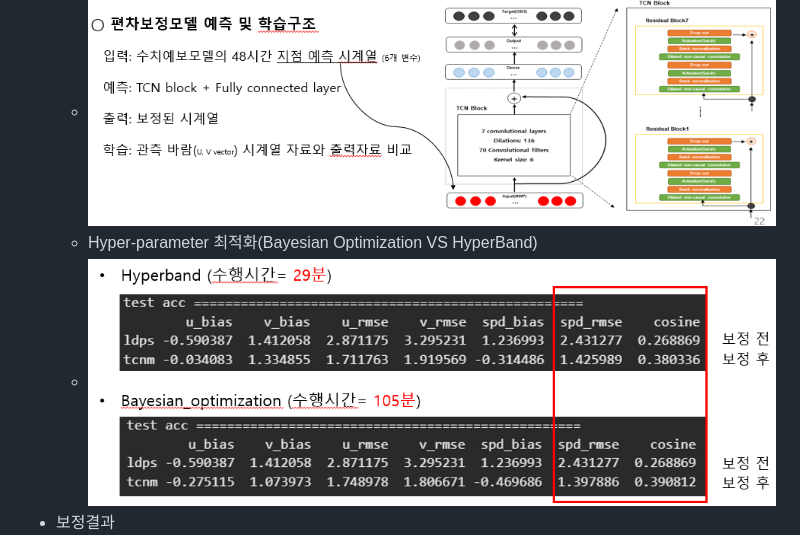
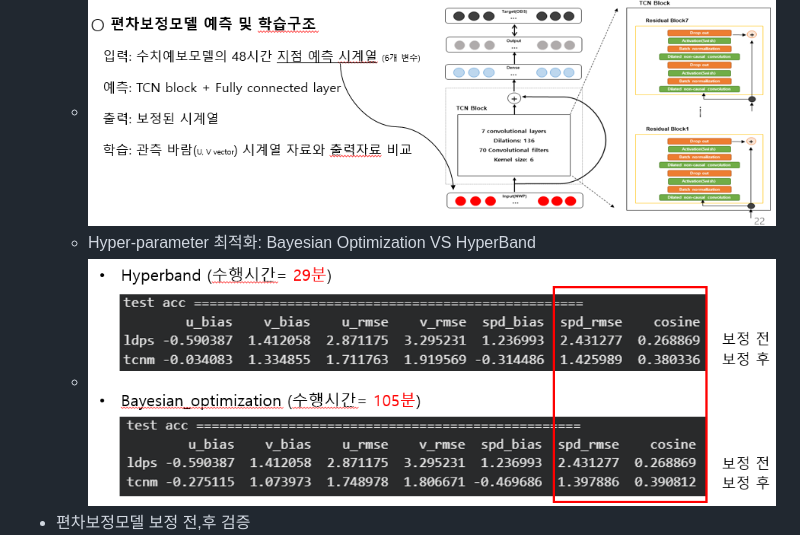
Before and after one commit to manki8908/Project_TJ_chatbot_202308, a Markdown page: README.md, the part around the change printed below. Drawn GitHub-style.

```diff
--- a/README.md
+++ b/README.md
@@ -57,8 +57,8 @@
   * <img src="./githun_figure/자료분할.PNG">
   * TCN 기반 편차보정 구도 설정
   * <img src="./githun_figure/TCN기반_편차보정모델.PNG">
-  * Hyper-parameter 최적화(Bayesian Optimization VS HyperBand)
+  * Hyper-parameter 최적화: Bayesian Optimization VS HyperBand
   * <img src="./githun_figure/최적화결과.PNG">
-* 보정결과
+* 편차보정모델 보정 전,후 검증
   * <img src="./githun_figure/보정전후_바람장미.PNG">
 
```
Also changed, not shown: other parts of README.md (+13 -2 lines), githun_figure/개체명인식모델 검증.png (added), githun_figure/개체명인식모델.png (added), githun_figure/등산로자료.png (added), githun_figure/말뭉치훈련자료.png (added), githun_figure/의도분류.png (added).
